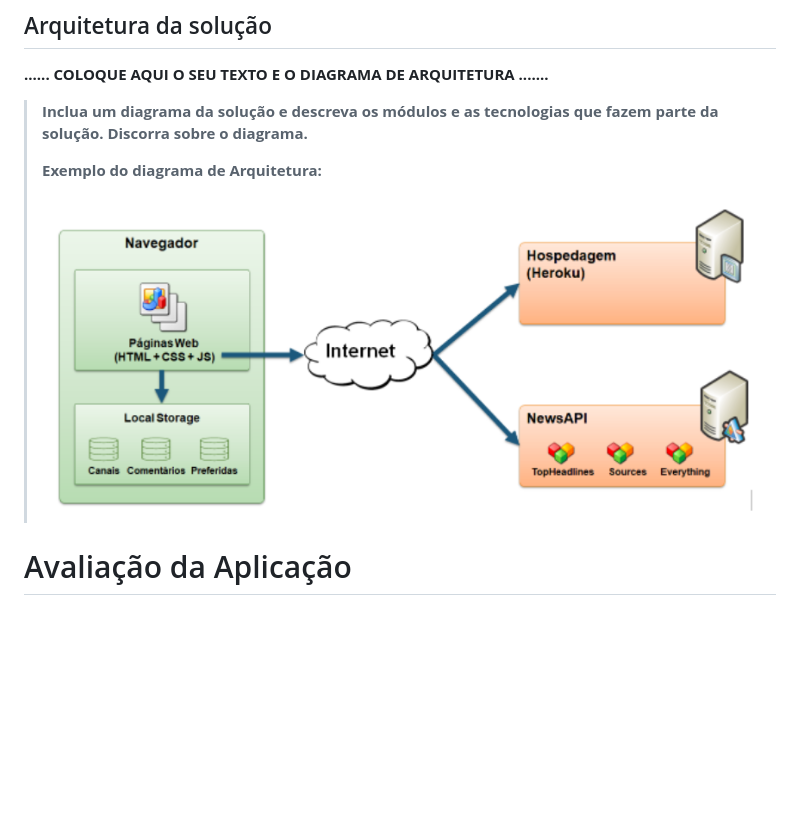
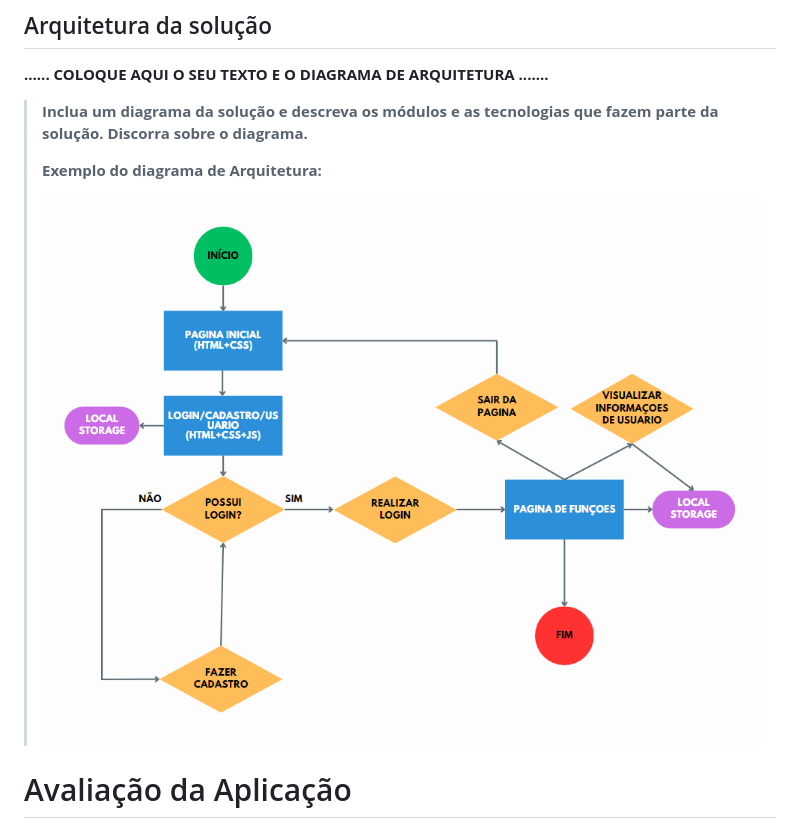
Before and after one commit to ICEI-PUC-Minas-PMGES-TI/pmg-es-2024-1-ti1-2401100-g3-ma-organizacao-do-tempo-2, a Markdown page: docs/relatorio/Relatorio Tecnico - TEMPLATE.md, the part around the change. GitHub-like rendering; blank space fills up the shorter version.

```diff
--- a/docs/relatorio/Relatorio Tecnico - TEMPLATE.md
+++ b/docs/relatorio/Relatorio Tecnico - TEMPLATE.md
@@ -431,7 +431,7 @@ O objetivo geral deste projeto é desenvolver um software que aborde de maneira
 >
 > **Exemplo do diagrama de Arquitetura**:
 >
-> ![Exemplo de Arquitetura](images/arquitetura-exemplo.png)
+> ![Exemplo de Arquitetura](images/diagrama.png)
 
 
 # Avaliação da Aplicação
```
